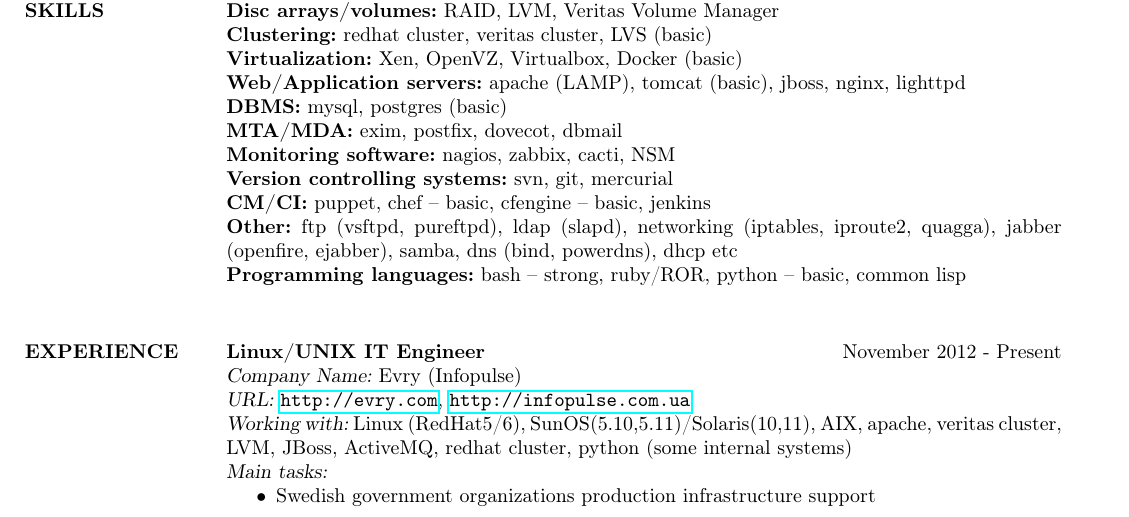
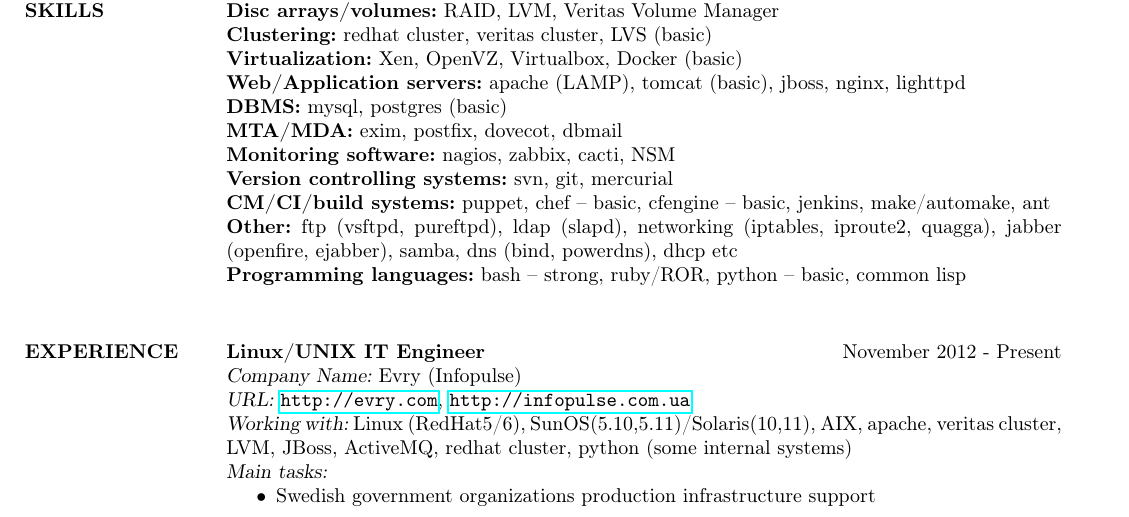
Before and after one commit to c0smonaut/mycv, a LaTeX CV (mycv.tex): part of page 1 of 2, cut so that both start at the same text. Compiled offline with pdfLaTeX.

Commit message:
Added build systems

```diff
--- a/mycv.tex
+++ b/mycv.tex
@@ -88,7 +88,7 @@ Kyiv National T. Shevchenko University, RadioPhysical Department, Kyiv \\
 {\bf MTA/MDA:} exim, postfix, dovecot, dbmail \\
 {\bf Monitoring software:} nagios, zabbix, cacti, NSM \\
 {\bf Version controlling systems:} svn, git, mercurial \\
-{\bf CM/CI:} puppet, chef – basic, cfengine – basic, jenkins \\
+{\bf CM/CI/build systems:} puppet, chef – basic, cfengine – basic, jenkins, make/automake, ant \\
 {\bf Other:} ftp (vsftpd, pureftpd), ldap (slapd), networking (iptables, iproute2, quagga), jabber
 (openfire, ejabber), samba, dns (bind, powerdns), dhcp etc \\
 {\bf Programming languages:} bash – strong, ruby/ROR, python – basic, common lisp \\
```
